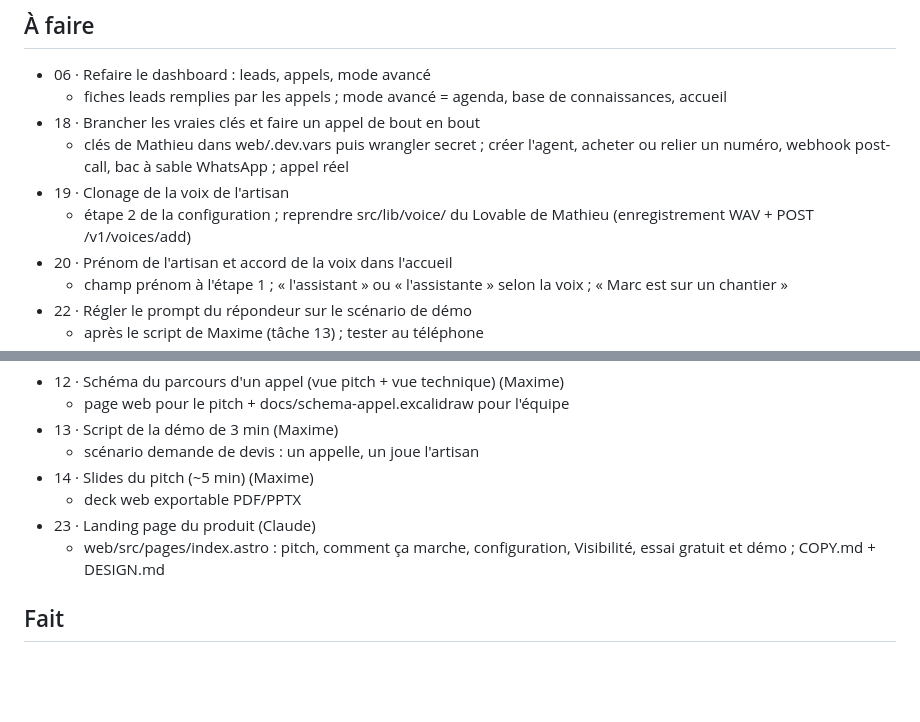
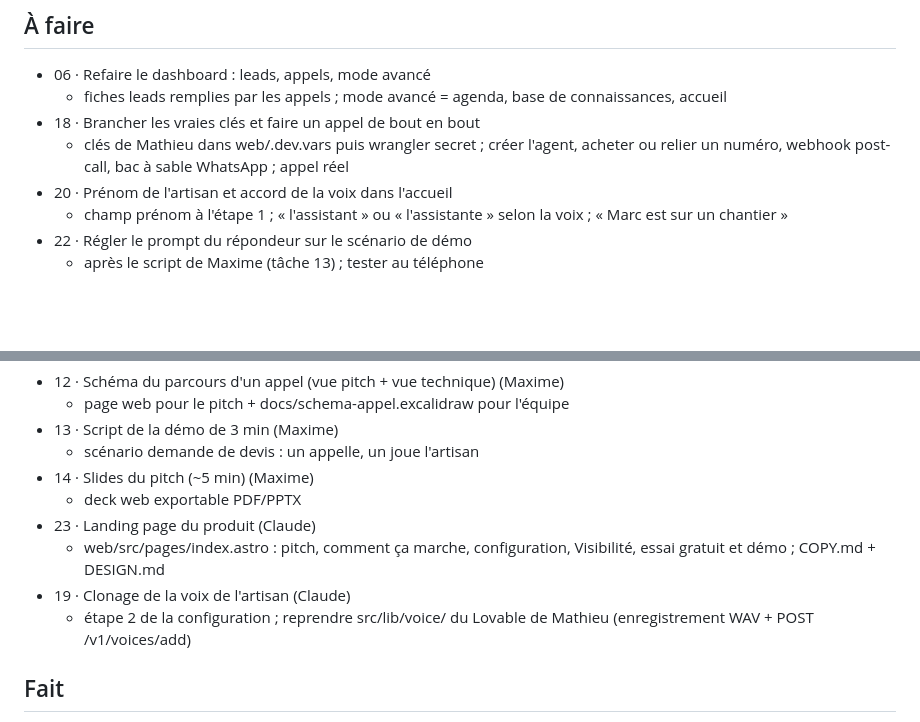
Before and after one commit to eliorpom-cmd/hack-day-annecy, a Markdown page: TACHES.md, 2 parts joined by grey strips. Rendered like a GitHub page; blank space fills up the shorter version.

Commit message:
task 19: taken by Claude

```diff
--- a/TACHES.md
+++ b/TACHES.md
@@ -12,8 +12,6 @@ Avec un agent ou au terminal : `bin/tache liste`, `nouvelle`, `prendre`, `finir`
   - fiches leads remplies par les appels ; mode avancé = agenda, base de connaissances, accueil
 - 18 · Brancher les vraies clés et faire un appel de bout en bout
   - clés de Mathieu dans web/.dev.vars puis wrangler secret ; créer l'agent, acheter ou relier un numéro, webhook post-call, bac à sable WhatsApp ; appel réel
-- 19 · Clonage de la voix de l'artisan
-  - étape 2 de la configuration ; reprendre src/lib/voice/ du Lovable de Mathieu (enregistrement WAV + POST /v1/voices/add)
 - 20 · Prénom de l'artisan et accord de la voix dans l'accueil
   - champ prénom à l'étape 1 ; « l'assistant » ou « l'assistante » selon la voix ; « Marc est sur un chantier »
 - 22 · Régler le prompt du répondeur sur le scénario de démo
@@ -39,6 +37,8 @@ Avec un agent ou au terminal : `bin/tache liste`, `nouvelle`, `prendre`, `finir`
   - deck web exportable PDF/PPTX
 - 23 · Landing page du produit (Claude)
   - web/src/pages/index.astro : pitch, comment ça marche, configuration, Visibilité, essai gratuit et démo ; COPY.md + DESIGN.md
+- 19 · Clonage de la voix de l'artisan (Claude)
+  - étape 2 de la configuration ; reprendre src/lib/voice/ du Lovable de Mathieu (enregistrement WAV + POST /v1/voices/add)
 
 ## Fait
 
```
